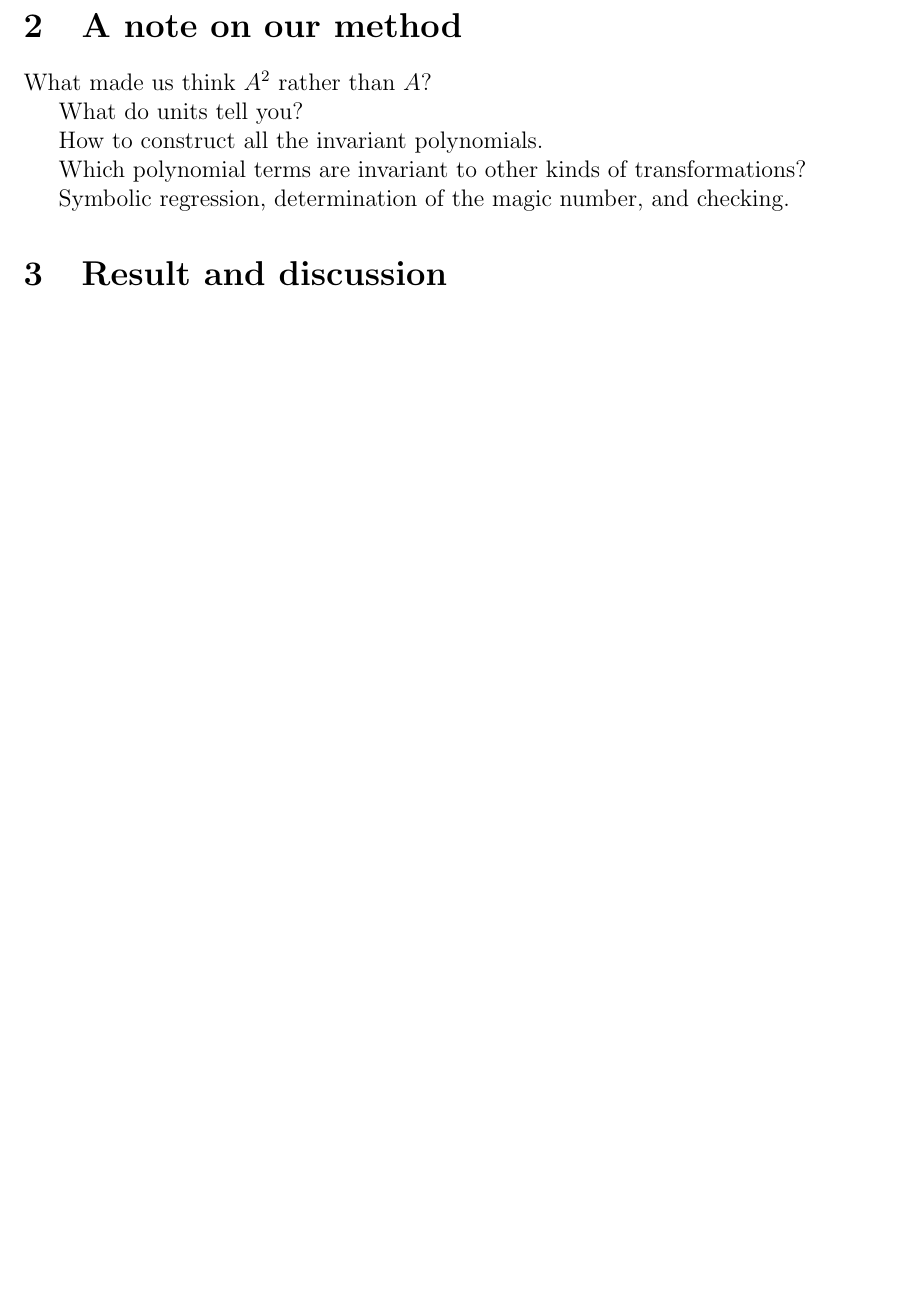
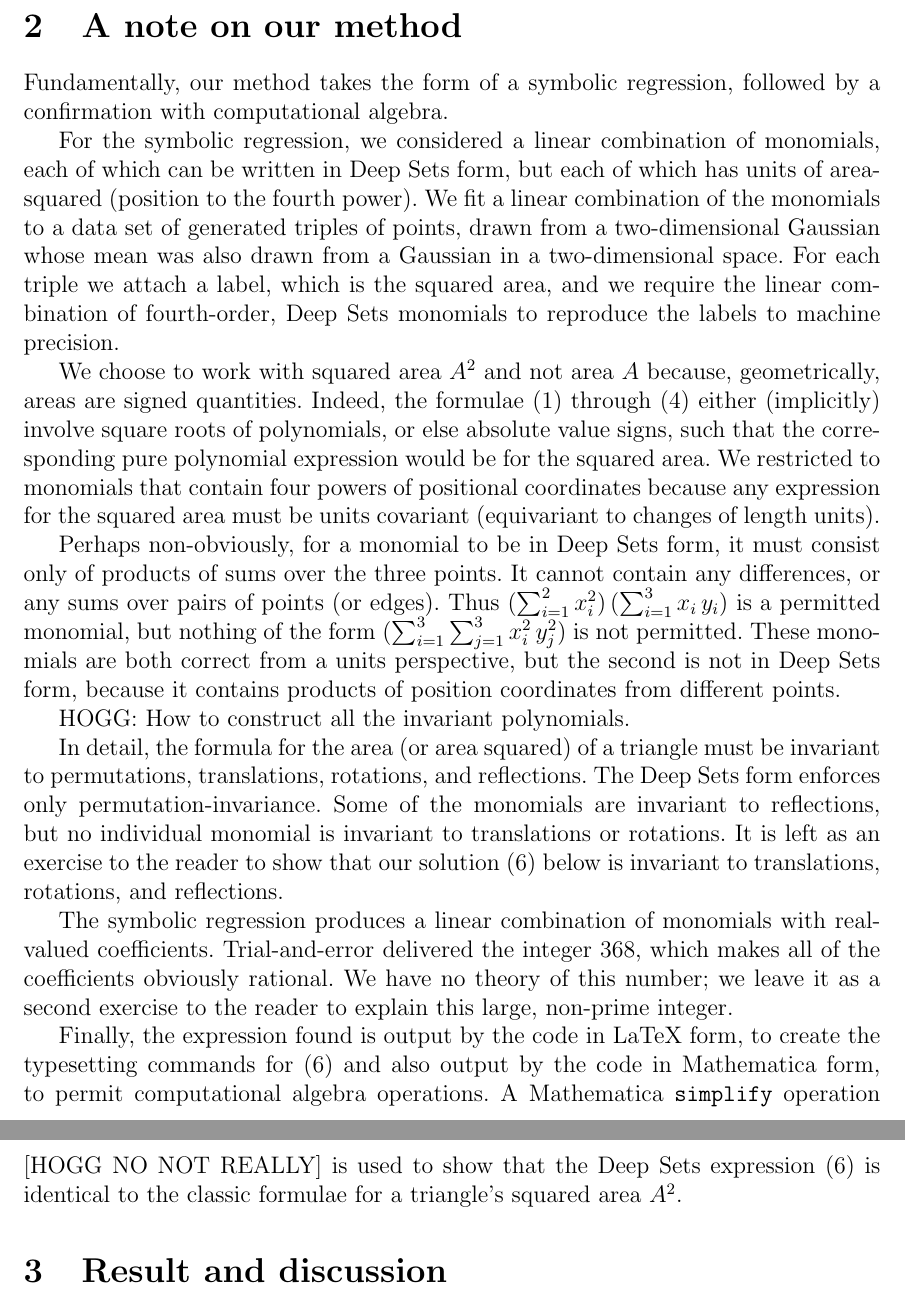
Before and after one commit to davidwhogg/TriangleAreas, a LaTeX document (paper/main.tex): part of page 3 of 4 before the commit and two parts of pages 3 and 4 of 4 after it, the two joined at a grey line, cut so that both start at the same text, the shorter picture padded with empty space. Compiled offline with pdfLaTeX.

Commit message:
method section

```diff
--- a/paper/main.tex
+++ b/paper/main.tex
@@ -69,15 +69,34 @@ Because 3-point functions involve the shapes and areas of triangles, considerati
 We deliver in \secref{sec:result}.
 
 \section{A note on our method}\label{sec:method}
-What made us think $A^2$ rather than $A$?
+Fundamentally, our method takes the form of a symbolic regression, followed by a confirmation with computational algebra.
 
-What do units tell you?
+For the symbolic regression, we considered a linear combination of monomials, each of which can be written in Deep Sets form, but each of which has units of area-squared (position to the fourth power).
+We fit a linear combination of the monomials to a data set of generated triples of points, drawn from a two-dimensional Gaussian whose mean was also drawn from a Gaussian in a two-dimensional space.
+For each triple we attach a label, which is the squared area, and we require the linear combination of fourth-order, Deep Sets monomials to reproduce the labels to machine precision.
 
-How to construct all the invariant polynomials.
+We choose to work with squared area $A^2$ and not area $A$ because, geometrically, areas are signed quantities.
+Indeed, the formulae \eqref{eq:school} through \eqref{eq:Heron} either (implicitly) involve square roots of polynomials, or else absolute value signs, such that the corresponding pure polynomial expression would be for the squared area.
+We restricted to monomials that contain four powers of positional coordinates because any expression for the squared area must be units covariant (equivariant to changes of length units).
 
-Which polynomial terms are invariant to other kinds of transformations?
+Perhaps non-obviously, for a monomial to be in Deep Sets form, it must consist only of products of sums over the three points.
+It cannot contain any differences, or any sums over pairs of points (or edges).
+Thus $(\sum_{i=1}^2 x_i^2)\,(\sum_{i=1}^3 x_i\,y_i)$ is a permitted monomial, but nothing of the form $(\sum_{i=1}^3\sum_{j=1}^3 x_i^2\,y_j^2)$ is not permitted.
+These monomials are both correct from a units perspective, but the second is not in Deep Sets form, because it contains products of position coordinates from different points.
 
-Symbolic regression, determination of the magic number, and checking.
+HOGG: How to construct all the invariant polynomials.
+
+In detail, the formula for the area (or area squared) of a triangle must be invariant to permutations, translations, rotations, and reflections.
+The Deep Sets form enforces only permutation-invariance.
+Some of the monomials are invariant to reflections, but no individual monomial is invariant to translations or rotations.
+It is left as an exercise to the reader to show that our solution \eqref{eq:result} below is invariant to translations, rotations, and reflections.
+
+The symbolic regression produces a linear combination of monomials with real-valued coefficients.
+Trial-and-error delivered the integer 368, which makes all of the coefficients obviously rational.
+We have no theory of this number; we leave it as a second exercise to the reader to explain this large, non-prime integer.
+
+Finally, the expression found is output by the code in LaTeX form, to create the typesetting commands for \eqref{eq:result} and also output by the code in Mathematica form, to permit computational algebra operations.
+A Mathematica \texttt{simplify} operation [HOGG NO NOT REALLY] is used to show that the Deep Sets expression \eqref{eq:result} is identical to the classic formulae for a triangle's squared area $A^2$.
 
 \section{Result and discussion}\label{sec:result}
 Our result---and only contribution---is that the area $A$ of a triangle is given by
@@ -94,10 +113,12 @@ A^2 = &
 +\frac{  9}{368}\,(\sum_{i=1}^3 x_i)^2\,(\sum_{i=1}^3 y_i)^2 ~, \label{eq:result}
 \end{align}
 where the two-dimensional position of each of the three corners $i$ is $(x_i, y_i)$.
-This answer is in Deep-Sets form:
+This answer is in Deep Sets form:
 Every expression in parentheses in \eqref{eq:result} is a pure sum over all three points.
 There are no sums over differences, and there is no ordering of the points.
 Being very explicit, this can be written in the Deep Sets form \eqref{eq:DeepSets} if we define $\rho$ and $\phi$ as follows:
+
+HOGG: Explicit vector $\phi()$ and explicit expression $\rho()$.
 
 Note the symmetries....! See the $36/368$ terms, or the $-101/368$ terms
 
```
Also changed, not shown: paper/main.tex (8 more changed lines).
